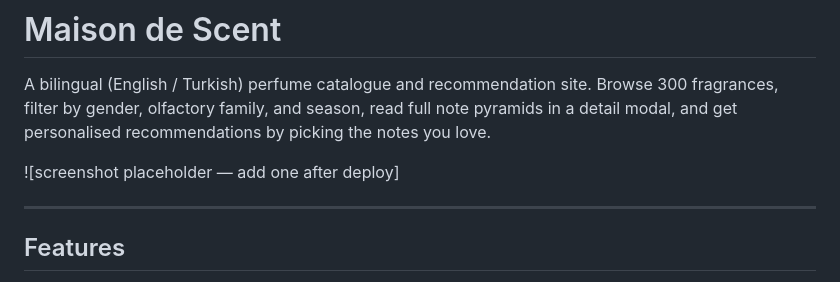
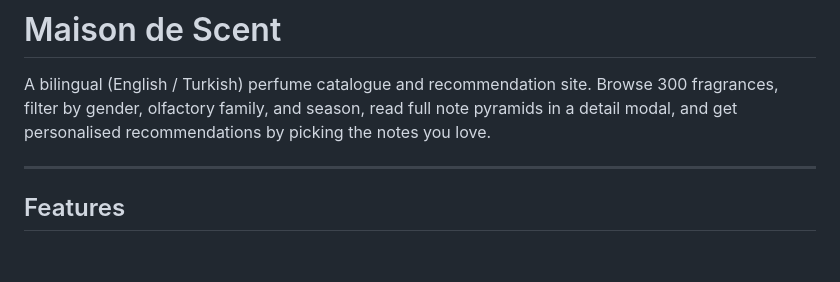
Before and after one commit to nevatunc/maison-de-scent, a Markdown page: README.md, the part around the change. Drawn GitHub-style; blank space fills up the shorter version.

Commit message:
Update README.md
Removed placeholder for screenshot in README.

```diff
--- a/README.md
+++ b/README.md
@@ -2,7 +2,7 @@
 
 A bilingual (English / Turkish) perfume catalogue and recommendation site. Browse 300 fragrances, filter by gender, olfactory family, and season, read full note pyramids in a detail modal, and get personalised recommendations by picking the notes you love.
 
-![screenshot placeholder — add one after deploy]
+
 
 ---
 
```
